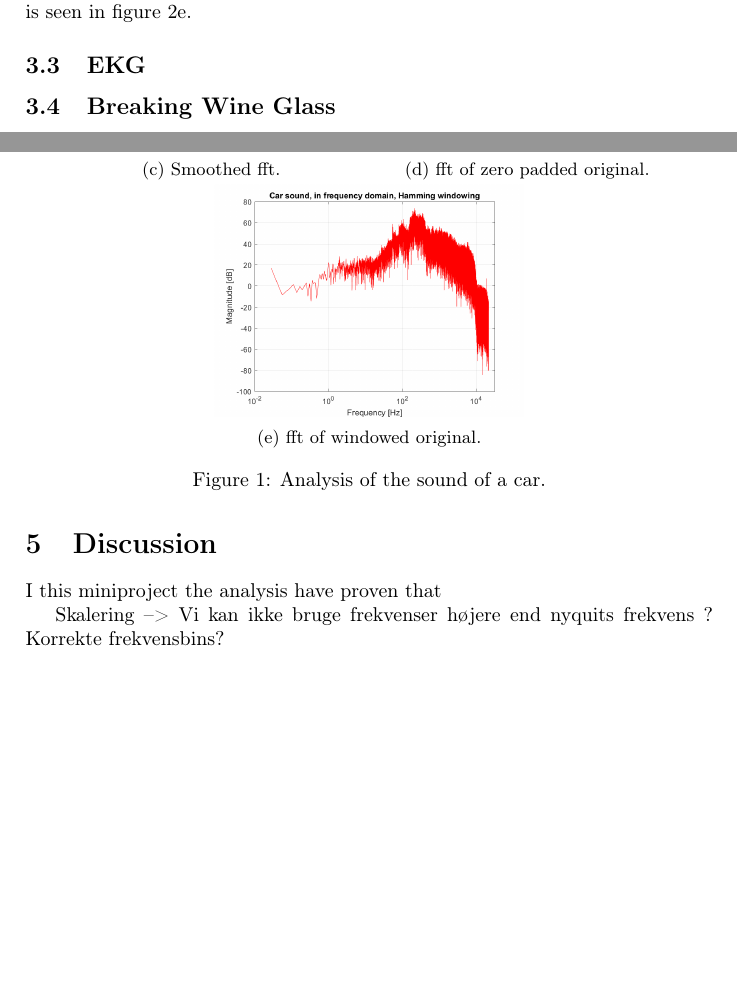
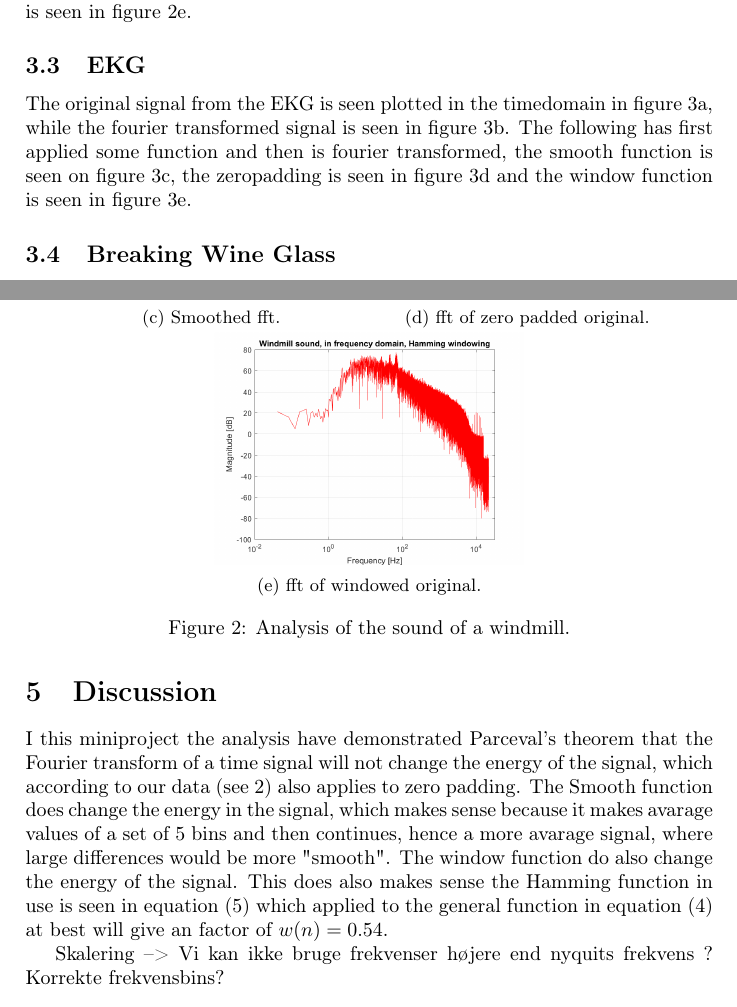
Before and after one commit to Quanalogy/E3DSB-MiniprojektA, a LaTeX document (main.tex, which reads contents.tex, frequency_analysis.tex): two parts of pages 6 and 7 of 14 before the commit and two parts of pages 6 and 8 of 14 after it, joined at a grey line, cut so that both start at the same text, the shorter picture padded with empty space. Compiled offline with pdfLaTeX.

Commit message:
Add some discussion

```diff
--- a/contents.tex
+++ b/contents.tex
@@ -2,7 +2,8 @@
 
 \section{Discussion}
 
-I this miniproject the analysis have proven that
+I this miniproject the analysis have demonstrated Parceval's theorem that the Fourier transform of a time signal will not change the energy of the signal, which according to our data (see \ref{tab:Energy}) also applies to zero padding. The Smooth function does change the energy in the signal, which makes sense because it makes avarage values of a set of 5 bins and then continues, hence a more avarage signal, where large differences would be more "smooth". The window function do also change the energy of the signal. This does also makes sense the Hamming function in use is seen in equation \eqref{eq:hamming} which applied to the general function in equation \eqref{eq:window} at best will give an factor of $w(n)=0.54$.
+
 
 Skalering --> Vi kan ikke bruge frekvenser højere end nyquits frekvens ?
 Korrekte frekvensbins?
--- a/frequency_analysis.tex
+++ b/frequency_analysis.tex
@@ -45,6 +45,9 @@ The original signal from the windmill is seen plotted in the timedomain in figur
 
 
 \subsection{EKG}
+
+The original signal from the EKG is seen plotted in the timedomain in figure \ref{fig:ekg_time}, while the fourier transformed signal is seen in figure \ref{fig:ekg_freq}. The following has first applied some function and then is fourier transformed, the smooth function is seen on figure \ref{fig:ekg_smooth}, the zeropadding is seen in figure \ref{fig:ekg_zero} and the window function is seen in figure \ref{fig:ekg_window}.
+
 
 \begin{figure}[htb]
 	\centering
```
Also changed, not shown: main.tex (+2 -2 lines), theory.tex (+3 -1 lines).
